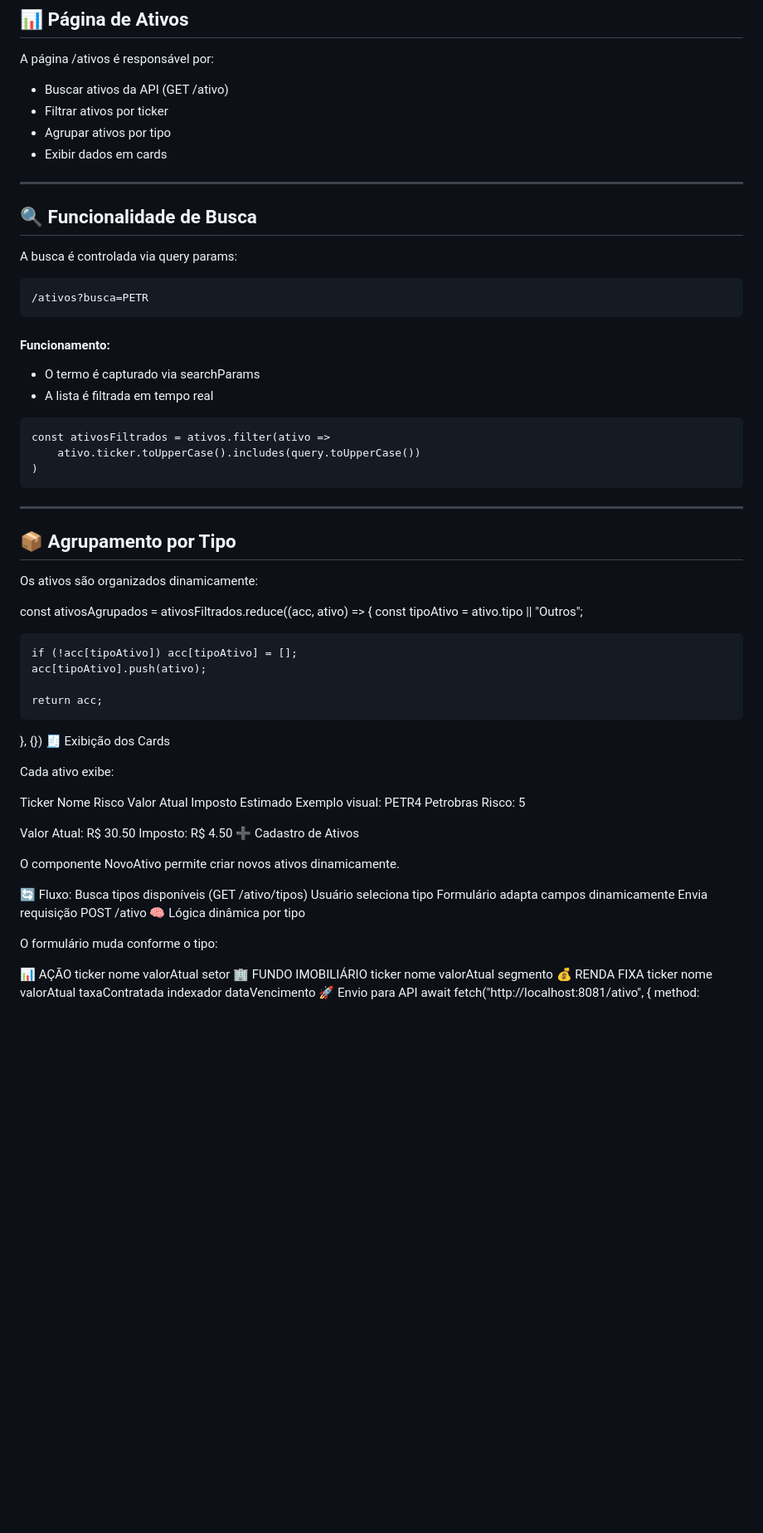
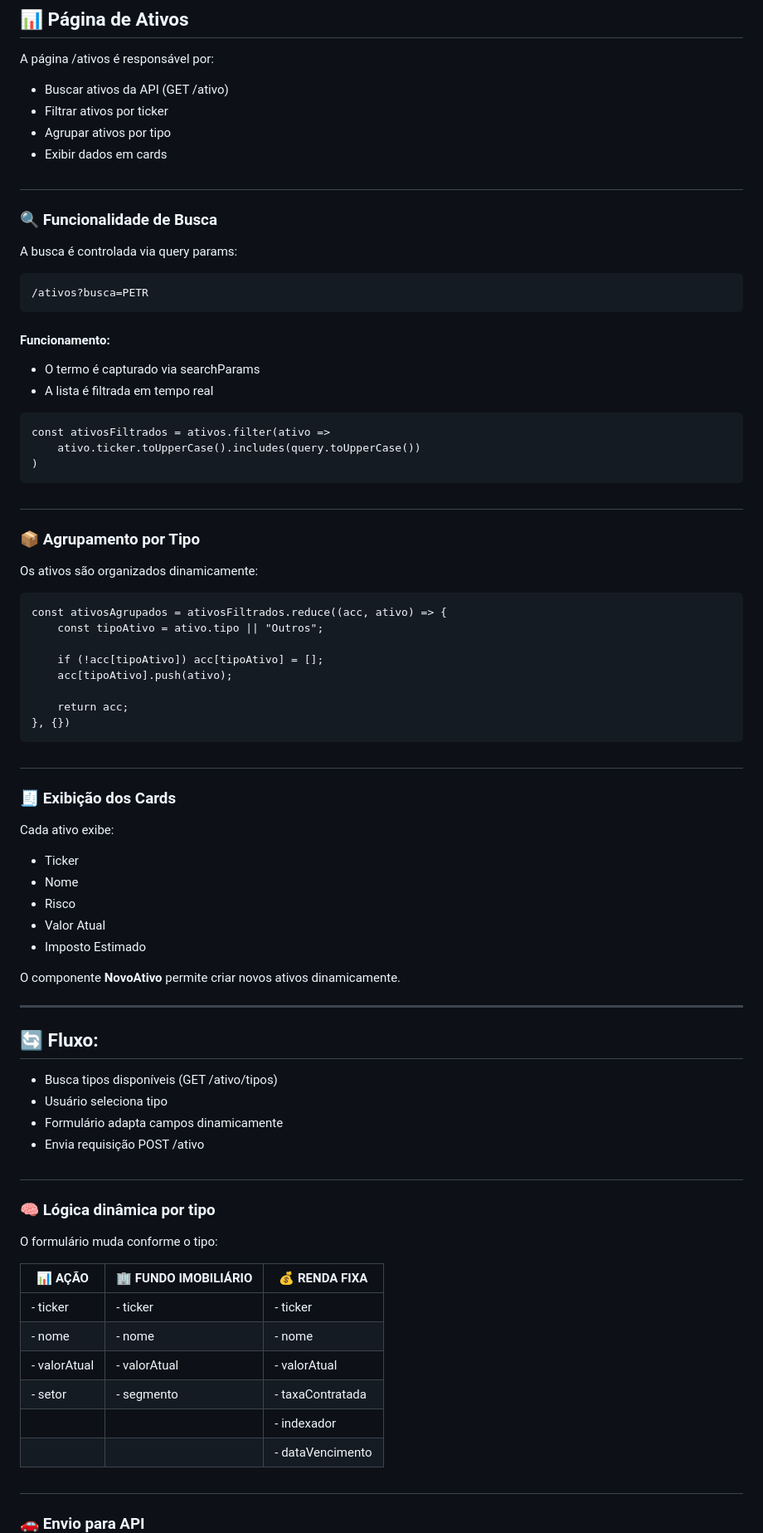
Before and after one commit to Liiiiisssz/InvestApp, a Markdown page: README.md, the part around one of its changes. Shown at 83% size. Drawn GitHub-style; blank space fills up the shorter version.

````diff
--- a/README.md
+++ b/README.md
@@ -62,9 +62,9 @@ A página /ativos é responsável por:
 - Agrupar ativos por tipo
 - Exibir dados em cards
 
----
+##
 
-## 🔍 Funcionalidade de Busca
+### 🔍 Funcionalidade de Busca
 
 A busca é controlada via query params:
 
@@ -83,12 +83,13 @@ const ativosFiltrados = ativos.filter(ativo =>
 )
 ```
 
----
+##
 
-## 📦 Agrupamento por Tipo
+### 📦 Agrupamento por Tipo
 
 Os ativos são organizados dinamicamente:
 
+```
 const ativosAgrupados = ativosFiltrados.reduce((acc, ativo) => {
     const tipoAtivo = ativo.tipo || "Outros";
 
@@ -97,53 +98,51 @@ const ativosAgrupados = ativosFiltrados.reduce((acc, ativo) => {
 
     return acc;
 }, {})
-🧾 Exibição dos Cards
+```
+
+##
+
+### 🧾 Exibição dos Cards
 
 Cada ativo exibe:
 
-Ticker
-Nome
-Risco
-Valor Atual
-Imposto Estimado
-Exemplo visual:
-PETR4
-Petrobras
-Risco: 5
+- Ticker
+- Nome
+- Risco
+- Valor Atual
+- Imposto Estimado
 
-Valor Atual: R$ 30.50
-Imposto: R$ 4.50
-➕ Cadastro de Ativos
+O componente **NovoAtivo** permite criar novos ativos dinamicamente.
 
-O componente NovoAtivo permite criar novos ativos dinamicamente.
+---
 
-🔄 Fluxo:
-Busca tipos disponíveis (GET /ativo/tipos)
-Usuário seleciona tipo
-Formulário adapta campos dinamicamente
-Envia requisição POST /ativo
-🧠 Lógica dinâmica por tipo
+## 🔄 Fluxo:
+
+- Busca tipos disponíveis (GET /ativo/tipos)
+- Usuário seleciona tipo
+- Formulário adapta campos dinamicamente
+- Envia requisição POST /ativo
+
+##
+
+### 🧠 Lógica dinâmica por tipo
 
 O formulário muda conforme o tipo:
 
-📊 AÇÃO
-ticker
-nome
-valorAtual
-setor
-🏢 FUNDO IMOBILIÁRIO
-ticker
-nome
-valorAtual
-segmento
-💰 RENDA FIXA
-ticker
-nome
-valorAtual
-taxaContratada
-indexador
-dataVencimento
-🚀 Envio para API
+| 📊 AÇÃO | 🏢 FUNDO IMOBILIÁRIO | 💰 RENDA FIXA |
+|---------|-----------------------|----------------|
+| - ticker | - ticker | - ticker
+| - nome | - nome | - nome
+| - valorAtual | - valorAtual | - valorAtual
+| - setor | - segmento | - taxaContratada
+| | | - indexador
+| | | - dataVencimento
+
+##
+
+### 🚗 Envio para API
+
+```
 await fetch("http://localhost:8081/ativo", {
     method: "POST",
     headers: { "Content-Type": "application/json" },
````
Also changed, not shown: other parts of README.md (+20 -47 lines).
